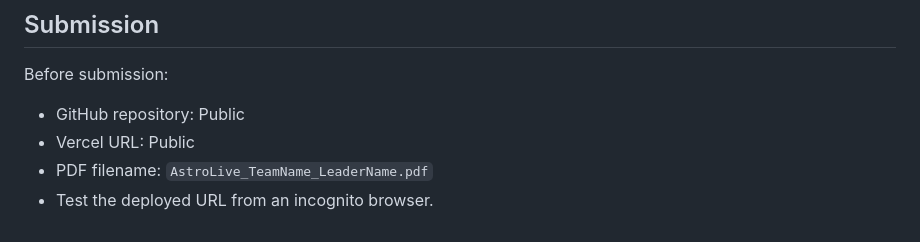
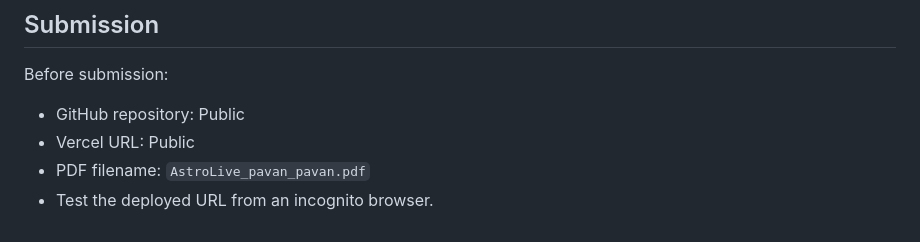
Before and after one commit to pavangangadhar/AstroLive_pavan_pavan, a Markdown page: README_EXECUTION.md, the part around the change. Drawn GitHub-style.

```diff
--- a/README_EXECUTION.md
+++ b/README_EXECUTION.md
@@ -145,5 +145,5 @@ Production:
 Before submission:
 - GitHub repository: Public
 - Vercel URL: Public
-- PDF filename: `AstroLive_TeamName_LeaderName.pdf`
+- PDF filename: `AstroLive_pavan_pavan.pdf`
 - Test the deployed URL from an incognito browser.
```
